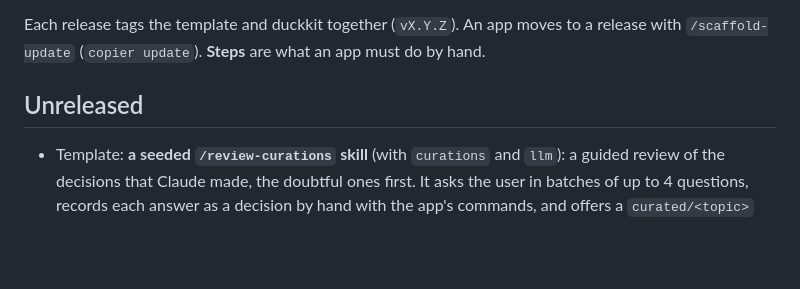
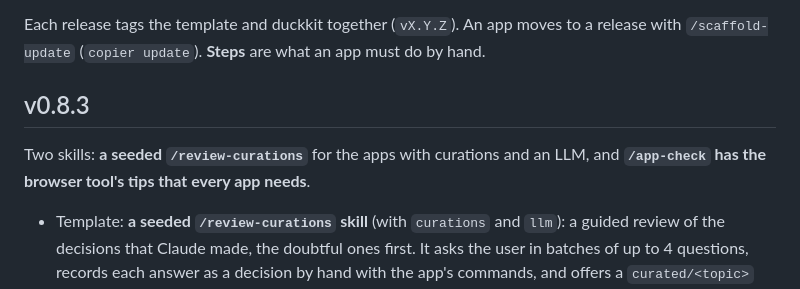
Before and after one commit to battlehorse/duckviz-scaffold, a Markdown page: CHANGELOG.md, the part around the change. GitHub-like rendering; blank space fills up the shorter version.

Commit message:
CHANGELOG: v0.8.3
Co-Authored-By: Claude Opus 5.5 <noreply@anthropic.com>
Claude-Session: https://claude.ai/code/session_01BrqBvhy8eLKTsSnHpbXK2Y

```diff
--- a/CHANGELOG.md
+++ b/CHANGELOG.md
@@ -3,7 +3,10 @@
 Each release tags the template and duckkit together (`vX.Y.Z`). An app moves to a release with
 `/scaffold-update` (`copier update`). **Steps** are what an app must do by hand.
 
-## Unreleased
+## v0.8.3
+
+Two skills: **a seeded `/review-curations`** for the apps with curations and an LLM, and **`/app-check` has the
+browser tool's tips that every app needs**.
 
 - Template: **a seeded `/review-curations` skill** (with `curations` and `llm`): a guided review of the decisions
   that Claude made, the doubtful ones first. It asks the user in batches of up to 4 questions, records each answer
```
